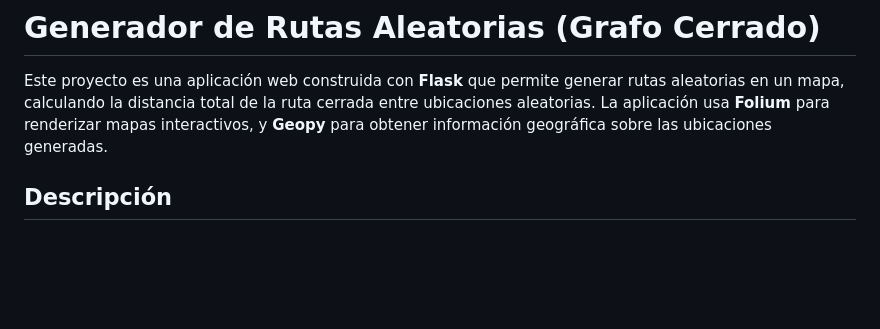
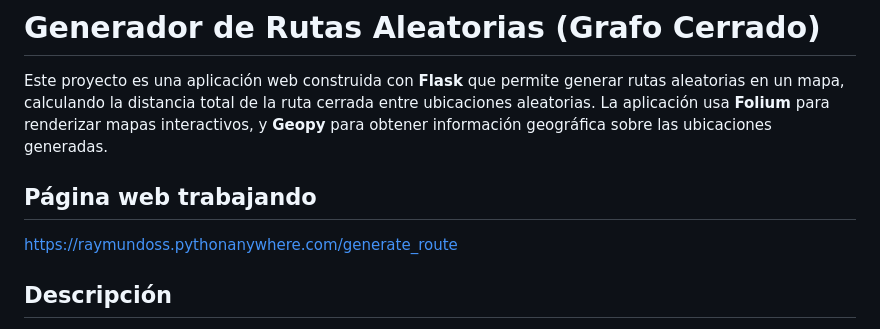
Before and after one commit to raymundosoto/Mapa-en-folium, a Markdown page: README.md, the part around the change. Drawn GitHub-style; blank space fills up the shorter version.

```diff
--- a/README.md
+++ b/README.md
@@ -1,6 +1,8 @@
 # Generador de Rutas Aleatorias (Grafo Cerrado)
 
 Este proyecto es una aplicación web construida con **Flask** que permite generar rutas aleatorias en un mapa, calculando la distancia total de la ruta cerrada entre ubicaciones aleatorias. La aplicación usa **Folium** para renderizar mapas interactivos, y **Geopy** para obtener información geográfica sobre las ubicaciones generadas.
+## Página web trabajando
+https://raymundoss.pythonanywhere.com/generate_route
 
 ## Descripción
 
```
